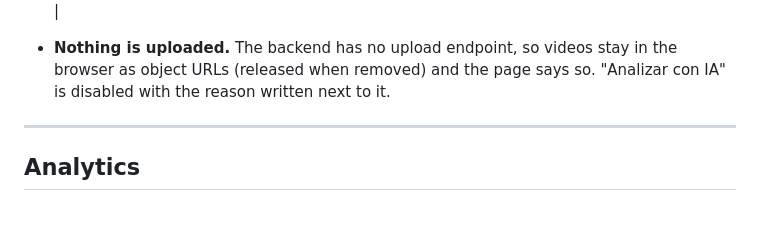
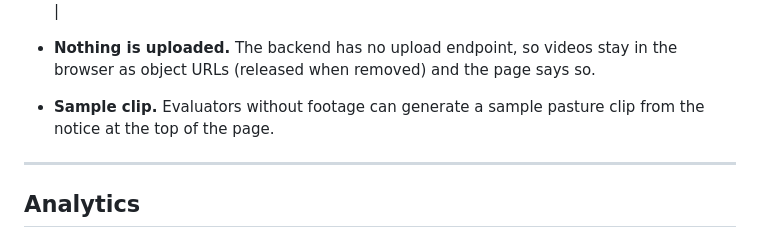
Before and after one commit to walterjojoa/FRONTED-SMARTCATTLE2.0, a Markdown page: README.md, the part around one of its changes. Rendered like a GitHub page; blank space fills up the shorter version.

Commit message:
docs(readme): refresh the videos library screenshot and mention the sample clip

```diff
--- a/README.md
+++ b/README.md
@@ -486,7 +486,8 @@ flowchart LR
 |---|---|
 | ![Camera card playing a loaded video](docs/screenshots/cameras-video-desktop.png) | ![Live stage playing a loaded video](docs/screenshots/live-video-desktop.png) |
 
-- **Nothing is uploaded.** The backend has no upload endpoint, so videos stay in the browser as object URLs (released when removed) and the page says so. "Analizar con IA" is disabled with the reason written next to it.
+- **Nothing is uploaded.** The backend has no upload endpoint, so videos stay in the browser as object URLs (released when removed) and the page says so.
+- **Sample clip.** Evaluators without footage can generate a sample pasture clip from the notice at the top of the page.
 
 ---
 
```
Also changed, not shown: other parts of README.md (+1 -1 lines), docs/screenshots/videos-desktop.png.
